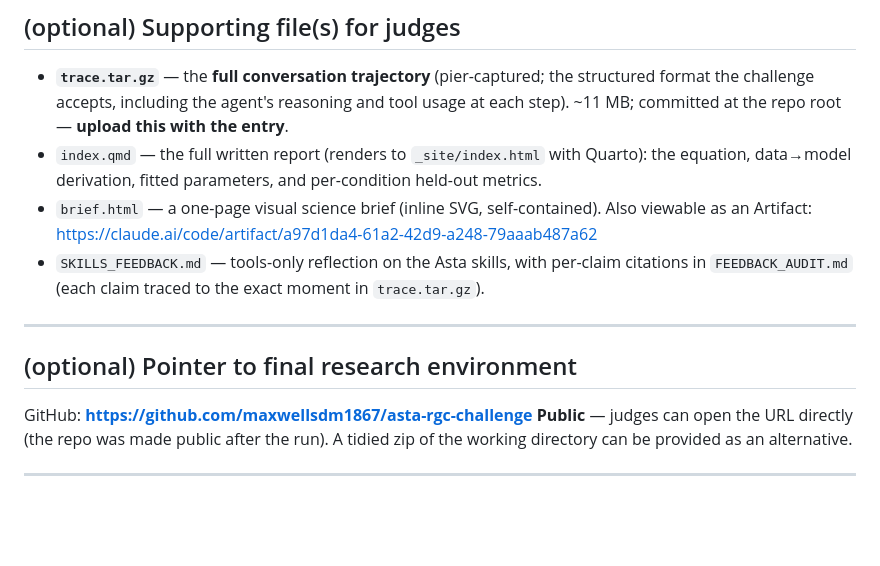
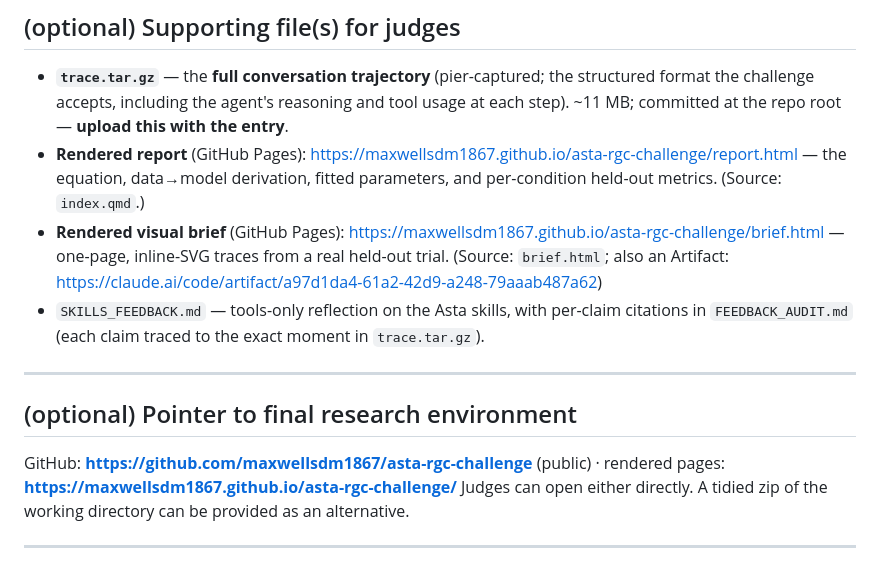
Before and after one commit to maxwellsdm1867/asta-rgc-challenge, a Markdown page: SUBMISSION.md, the part around the change. GitHub-like rendering; blank space fills up the shorter version.

Commit message:
Link live GitHub Pages URLs (rendered report + brief) in README and SUBMISSION
Pages is live (main/root): report.html and brief.html now render as pages instead of
raw source. README + SUBMISSION point to the .github.io URLs.

Co-Authored-By: Claude Opus 4.8 (1M context) <noreply@anthropic.com>

```diff
--- a/SUBMISSION.md
+++ b/SUBMISSION.md
@@ -78,10 +78,12 @@ The research agent was Claude (Claude Code, Opus 4.8).
 - **`trace.tar.gz`** — the **full conversation trajectory** (pier-captured; the structured format the
   challenge accepts, including the agent's reasoning and tool usage at each step). ~11 MB; committed
   at the repo root — **upload this with the entry**.
-- `index.qmd` — the full written report (renders to `_site/index.html` with Quarto): the equation,
-  data→model derivation, fitted parameters, and per-condition held-out metrics.
-- `brief.html` — a one-page visual science brief (inline SVG, self-contained). Also viewable as an
-  Artifact: https://claude.ai/code/artifact/a97d1da4-61a2-42d9-a248-79aaab487a62
+- **Rendered report** (GitHub Pages): https://maxwellsdm1867.github.io/asta-rgc-challenge/report.html
+  — the equation, data→model derivation, fitted parameters, and per-condition held-out metrics.
+  (Source: `index.qmd`.)
+- **Rendered visual brief** (GitHub Pages): https://maxwellsdm1867.github.io/asta-rgc-challenge/brief.html
+  — one-page, inline-SVG traces from a real held-out trial. (Source: `brief.html`; also an Artifact:
+  https://claude.ai/code/artifact/a97d1da4-61a2-42d9-a248-79aaab487a62)
 - `SKILLS_FEEDBACK.md` — tools-only reflection on the Asta skills, with per-claim citations in
   `FEEDBACK_AUDIT.md` (each claim traced to the exact moment in `trace.tar.gz`).
 
@@ -89,9 +91,9 @@ The research agent was Claude (Claude Code, Opus 4.8).
 
 ## (optional) Pointer to final research environment
 
-GitHub: **https://github.com/maxwellsdm1867/asta-rgc-challenge**
-**Public** — judges can open the URL directly (the repo was made public after the run). A tidied zip
-of the working directory can be provided as an alternative.
+GitHub: **https://github.com/maxwellsdm1867/asta-rgc-challenge** (public) ·
+rendered pages: **https://maxwellsdm1867.github.io/asta-rgc-challenge/**
+Judges can open either directly. A tidied zip of the working directory can be provided as an alternative.
 
 ---
 
```
Also changed, not shown: README.md (+5 -0 lines).
